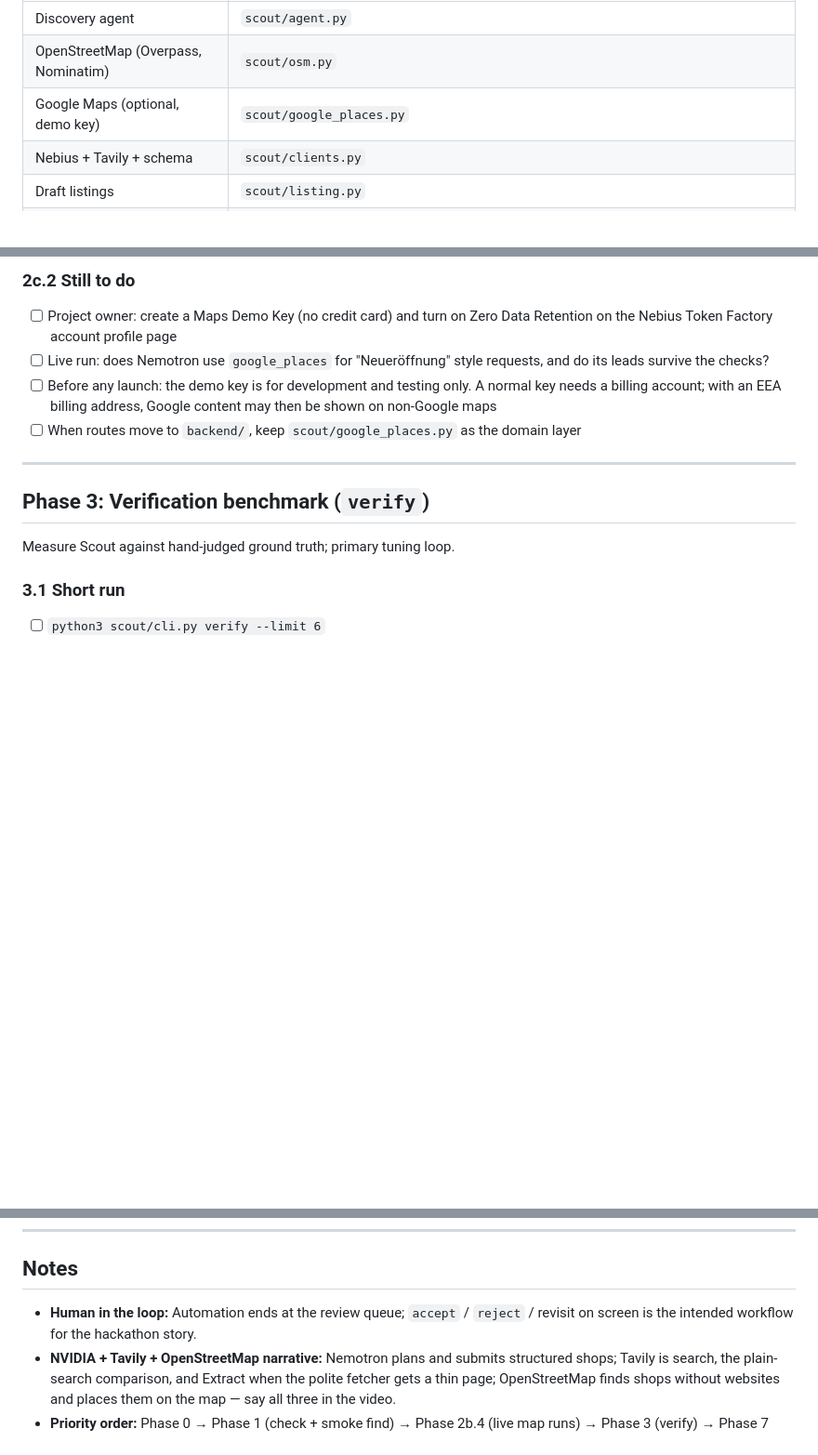
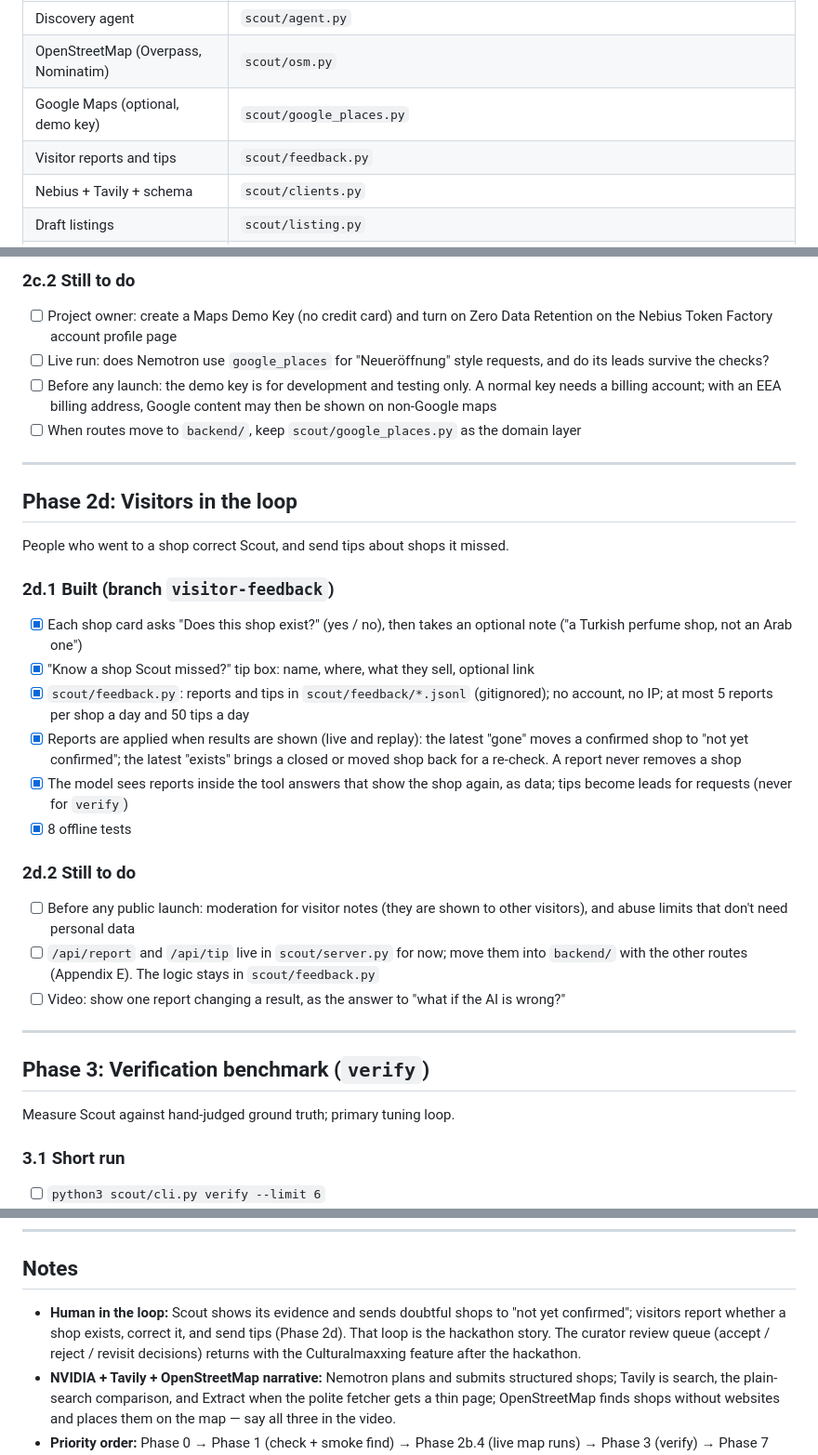
Before and after one commit to NodrrS/culturalmaxxing-scout, a Markdown page: SCOUT_IMPLEMENTATION_TASKS.md, 3 parts joined by grey strips. Shown at 93% size. GitHub-like rendering; blank space fills up the shorter version.

```diff
--- a/SCOUT_IMPLEMENTATION_TASKS.md
+++ b/SCOUT_IMPLEMENTATION_TASKS.md
@@ -74,6 +74,7 @@ Hackathon Phases **0–7** may still run `python3 scout/server.py` for speed. An
 | Discovery agent | `scout/agent.py` |
 | OpenStreetMap (Overpass, Nominatim) | `scout/osm.py` |
 | Google Maps (optional, demo key) | `scout/google_places.py` |
+| Visitor reports and tips | `scout/feedback.py` |
 | Nebius + Tavily + schema | `scout/clients.py` |
 | Draft listings | `scout/listing.py` |
 | Persistence | `scout/store.py` |
@@ -254,6 +255,27 @@ Catch shops that opened recently: owners often add them to Google Maps before an
 - [ ] Live run: does Nemotron use `google_places` for "Neueröffnung" style requests, and do its leads survive the checks?
 - [ ] Before any launch: the demo key is for development and testing only. A normal key needs a billing account; with an EEA billing address, Google content may then be shown on non-Google maps
 - [ ] When routes move to `backend/`, keep `scout/google_places.py` as the domain layer
+
+---
+
+## Phase 2d: Visitors in the loop
+
+People who went to a shop correct Scout, and send tips about shops it missed.
+
+### 2d.1 Built (branch `visitor-feedback`)
+
+- [x] Each shop card asks "Does this shop exist?" (yes / no), then takes an optional note ("a Turkish perfume shop, not an Arab one")
+- [x] "Know a shop Scout missed?" tip box: name, where, what they sell, optional link
+- [x] `scout/feedback.py`: reports and tips in `scout/feedback/*.jsonl` (gitignored); no account, no IP; at most 5 reports per shop a day and 50 tips a day
+- [x] Reports are applied when results are shown (live and replay): the latest "gone" moves a confirmed shop to "not yet confirmed"; the latest "exists" brings a closed or moved shop back for a re-check. A report never removes a shop
+- [x] The model sees reports inside the tool answers that show the shop again, as data; tips become leads for requests (never for `verify`)
+- [x] 8 offline tests
+
+### 2d.2 Still to do
+
+- [ ] Before any public launch: moderation for visitor notes (they are shown to other visitors), and abuse limits that don't need personal data
+- [ ] `/api/report` and `/api/tip` live in `scout/server.py` for now; move them into `backend/` with the other routes (Appendix E). The logic stays in `scout/feedback.py`
+- [ ] Video: show one report changing a result, as the answer to "what if the AI is wrong?"
 
 ---
 
@@ -611,7 +633,7 @@ Suggested endpoint keys (names illustrative — align with OpenAPI):
 
 ## Notes
 
-- **Human in the loop:** Automation ends at the review queue; `accept` / `reject` / revisit on screen is the intended workflow for the hackathon story.
+- **Human in the loop:** Scout shows its evidence and sends doubtful shops to "not yet confirmed"; visitors report whether a shop exists, correct it, and send tips (Phase 2d). That loop is the hackathon story. The curator review queue (accept / reject / revisit decisions) returns with the Culturalmaxxing feature after the hackathon.
 - **NVIDIA + Tavily + OpenStreetMap narrative:** Nemotron plans and submits structured shops; Tavily is search, the plain-search comparison, and Extract when the polite fetcher gets a thin page; OpenStreetMap finds shops without websites and places them on the map — say all three in the video.
 - **Priority order:** Phase 0 → Phase 1 (check + smoke find) → Phase 2b.4 (live map runs) → Phase 3 (verify) → Phase 7 (demo + video) → Phase 2 as depth → Phase 6/8/9 in parallel → Phases 4, 5 and 10 after the hackathon.
 - **Backend folder:** All HTTP, Docker, deploy env, and FastAPI routes belong in **`backend/`**; migrate off `scout/server.py` in Phase 10 / Appendix E — do not add a second backend tree.
```
Also changed, not shown: README.md (+23 -1 lines).
